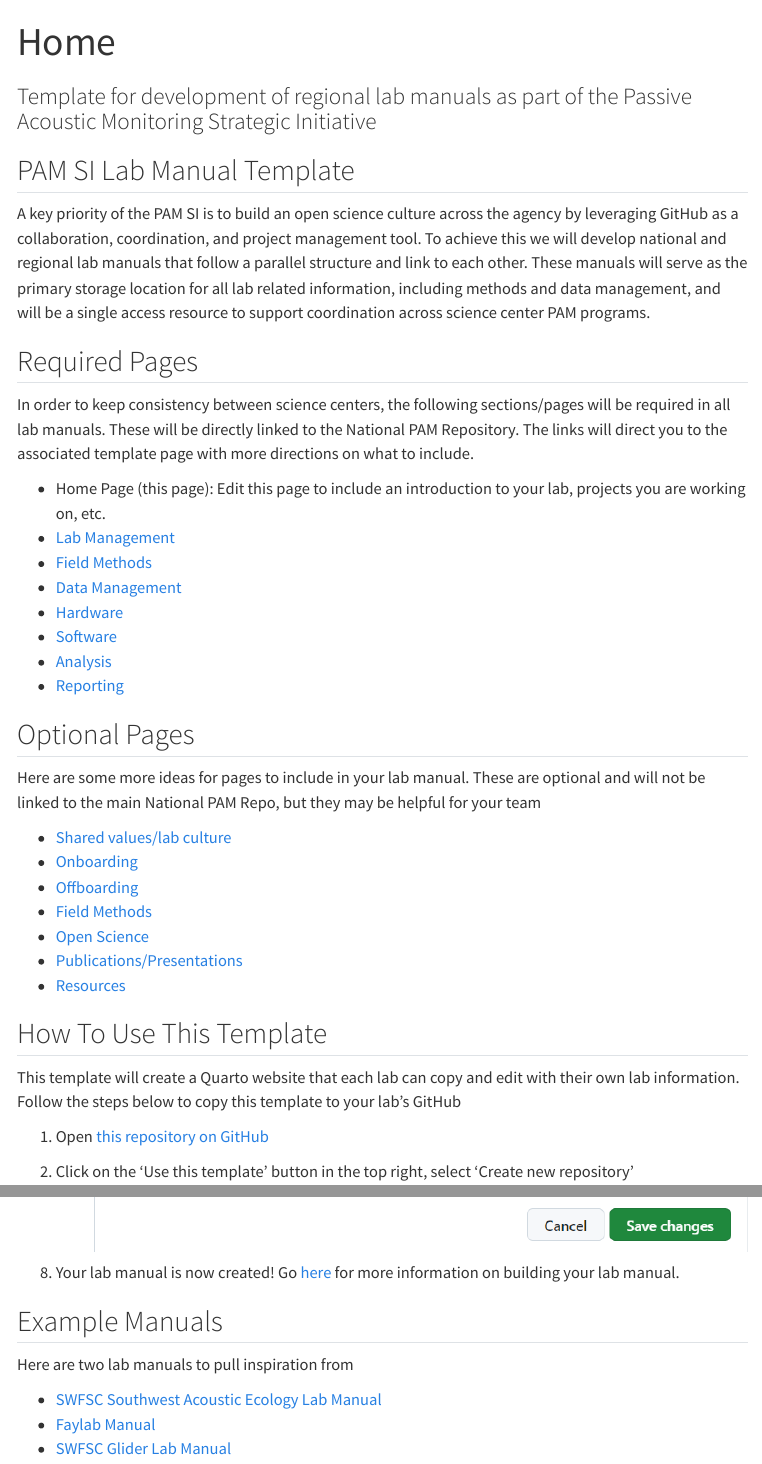
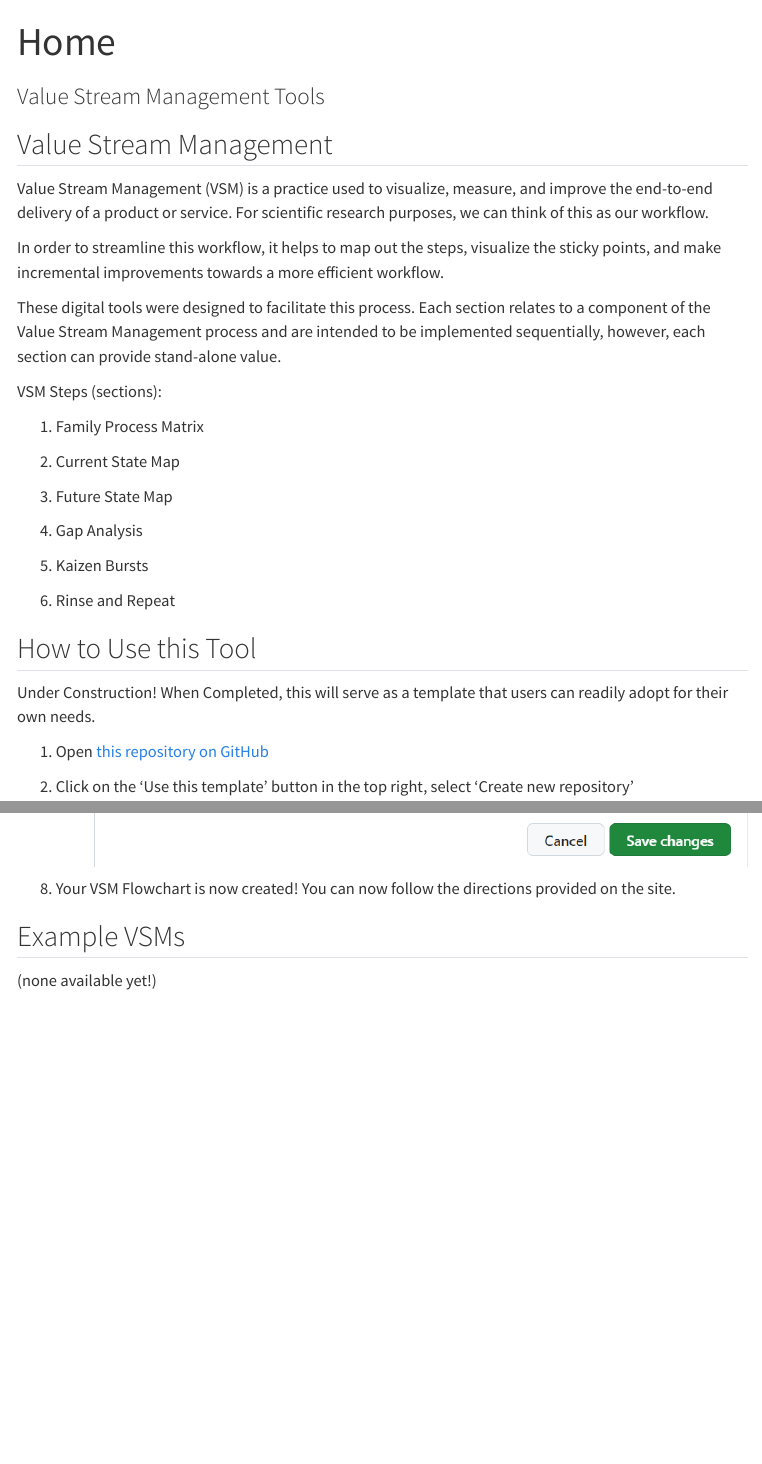
Before and after one commit to shannonrankin/vsm-flowchart, a Quarto document (index.qmd): the page in a window 1100 px wide, from its top, and a second part further down, joined at a grey line. Rendered offline with R 4.5, knitr and Pandoc in place of Quarto, with nearby package versions; menus at the side of the page are left out.

Commit message:
Update index & _quarto.yml

```diff
--- a/_quarto.yml
+++ b/_quarto.yml
@@ -23,8 +23,8 @@ website:
     align: center
     tools:
       - icon: globe
-        href: https://nmfs-ost.github.io/PAM_National_NMFS_Network
-        text: "NMFS National Passive Acoustic Monitoring Network"
+        href: https://shannonrankin.github.io/vsm-flowchart/
+        text: "Value Stream Management Toolbox"
       - icon: github
         href: https://github.com/shannonrankin/vsm-flowchart
         text: "VSM Flowchart repository"
@@ -35,4 +35,3 @@ website:
     contents:
       - href: index.qmd
         text: Home
-      - section: content/LabManagement.qmd
@@ -45,8 +37,0 @@ website:
-            text: Hardware
-      - href: content/FieldMethods.qmd
-        text: "Field Methods"
-      - href: content/DataManagement.qmd
-        text: Data Management
-      - href: content/Hardware.qmd
-        text: Hardware
-      - section: content/SoftwareAnalysis.qmd
@@ -58,4 +38,3 @@ website:
-        text: Reporting
       - section: "Family Process Matrix"
         contents:
           - href: process-intro.qmd
@@ -76,4 +55,3 @@ website:
             text: Interactive Workspace
           - href: current-next.qmd
             text: Next Steps
-      - section: "Optional Pages"
--- a/index.qmd
+++ b/index.qmd
@@ -1,44 +1,36 @@
 ---
 title: "Home"
-subtitle: "Template for development of regional lab manuals as part of the Passive Acoustic Monitoring Strategic Initiative"
+subtitle: "Value Stream Management Tools"
 page-layout: full
 ---
 
-## PAM SI Lab Manual Template
+## Value Stream Management
 
-A key priority of the PAM SI is to build an open science culture across the agency by leveraging GitHub as a collaboration, coordination, and project management tool. To achieve this we will develop national and regional lab manuals that follow a parallel structure and link to each other. These manuals will serve as the primary storage location for all lab related information, including methods and data management, and will be a single access resource to support coordination across science center PAM programs.
+Value Stream Management (VSM) is a practice used to visualize, measure, and improve the end-to-end delivery of a product or service. For scientific research purposes, we can think of this as our workflow.
 
-## Required Pages
+In order to streamline this workflow, it helps to map out the steps, visualize the sticky points, and make incremental improvements towards a more efficient workflow.
 
-In order to keep consistency between science centers, the following sections/pages will be required in all lab manuals. These will be directly linked to the National PAM Repository. The links will direct you to the associated template page with more directions on what to include.
+These digital tools were designed to facilitate this process. Each section relates to a component of the Value Stream Management process and are intended to be implemented sequentially, however, each section can provide stand-alone value.
 
--   Home Page (this page): Edit this page to include an introduction to your lab, projects you are working on, etc.
--   [Lab Management](https://nmfs-ost.github.io/PAM_template_lab_manual/content/LabManagement.html)
--   [Field Methods](https://nmfs-ost.github.io/PAM_template_lab_manual/content/FieldMethods.html)
--   [Data Management](https://nmfs-ost.github.io/PAM_template_lab_manual/content/DataManagement.html)
--   [Hardware](https://nmfs-ost.github.io/PAM_template_lab_manual/content/Hardware.html)
--   [Software](https://nmfs-ost.github.io/PAM_template_lab_manual/content/Software.html)
--   [Analysis](https://nmfs-ost.github.io/PAM_template_lab_manual/content/AnalysisMethods.html)
--   [Reporting](https://nmfs-ost.github.io/PAM_template_lab_manual/content/Reporting.html)
+VSM Steps (sections):
 
+1.  Family Process Matrix
 
-## Optional Pages
+2.  Current State Map
 
-Here are some more ideas for pages to include in your lab manual. These are optional and will not be linked to the main National PAM Repo, but they may be helpful for your team
+3.  Future State Map
 
--   [Shared values/lab culture](https://nmfs-ost.github.io/PAM_template_lab_manual/content/SharedValues.html)
--   [Onboarding](https://nmfs-ost.github.io/PAM_template_lab_manual/content/Onboarding.html)
--   [Offboarding](https://nmfs-ost.github.io/PAM_template_lab_manual/content/Offboarding.html)
--   [Field Methods](https://nmfs-ost.github.io/PAM_template_lab_manual/content/FieldMethods.html)
--   [Open Science](https://nmfs-ost.github.io/PAM_template_lab_manual/content/OpenScience.html)
--   [Publications/Presentations](https://nmfs-ost.github.io/PAM_template_lab_manual/content/PublicationsPresentations.html)
--   [Resources](https://nmfs-ost.github.io/PAM_template_lab_manual/content/Resources.html)
+4.  Gap Analysis
 
-## How To Use This Template
+5.  Kaizen Bursts
 
-This template will create a Quarto website that each lab can copy and edit with their own lab information. Follow the steps below to copy this template to your lab's GitHub
+6.  Rinse and Repeat
 
-1.  Open [this repository on GitHub](https://github.com/nmfs-ost/PAM_template_lab_manual)
+## How to Use this Tool
+Under Construction!
+When Completed, this will serve as a template that users can readily adopt for their own needs.
+
+1.  Open [this repository on GitHub](https://github.com/shannonrankin/vsm-flowchart)
 
 2.  Click on the 'Use this template' button in the top right, select 'Create new repository'
 
@@ -64,36 +56,31 @@ This template will create a Quarto website that each lab can copy and edit with
 
 6.  Update 'Actions' settings
 
-    -   Under Settings -\> Actions -\> General -\> Actions permissions select 'Allow all actions and reusable workflows'. Select save
+    - Under Settings -\> Actions -\> General -\> Actions permissions select 'Allow all actions and reusable workflows'. Select save
 
-        ![](content/images/actions.png){width="323"}
+      ![](content/images/actions.png){width="323"}
 
-    -   Under Settings -\> Actions -\> General -\> Workflow permissions select 'Read and write permissions'
+    - Under Settings -\> Actions -\> General -\> Workflow permissions select 'Read and write permissions'
 
-        ![](content/images/workflowPermissions.png)
+      ![](content/images/workflowPermissions.png)
 
-        ::: callout-important
-        ## Note: Both of these settings may already be selected but you have to click save for both
-        :::
+      ::: callout-important
+      ## Note: Both of these settings may already be selected but you have to click save for both
+      :::
 
 7.  Return to the main page of the repo to edit your website
 
-    -   Click on 'Code' in the top left
+    - Click on 'Code' in the top left
 
-    -   Click on the settings button next to the 'About' section on the right side of the repository
+    - Click on the settings button next to the 'About' section on the right side of the repository
 
-    -   Select 'Use your GitHub Pages website'. This should autopopulate the website
+    - Select 'Use your GitHub Pages website'. This should autopopulate the website
 
-    -   Select 'Save Changes'
+    - Select 'Save Changes'
 
-        ![](content/images/website.png)
+      ![](content/images/website.png)
 
-8.  Your lab manual is now created! Go [here](https://sael-swfsc.github.io/OpenScience/content/labManual.html) for more information on building your lab manual.
+8.  Your VSM Flowchart is now created! You can now follow the directions provided on the site.
 
-## Example Manuals
-
-Here are two lab manuals to pull inspiration from
-
--   [SWFSC Southwest Acoustic Ecology Lab Manual](https://sael-swfsc.github.io/SAEL-lab-manual/content/media.html)
--   [Faylab Manual](https://thefaylab.github.io/lab-manual/)
--   [SWFSC Glider Lab Manual](https://swfsc.github.io/glider-lab-manual/)
+## Example VSMs
+(none available yet!)
```
Also changed, not shown: _quarto.yml (28 more changed lines), index.qmd (10 more changed lines).
